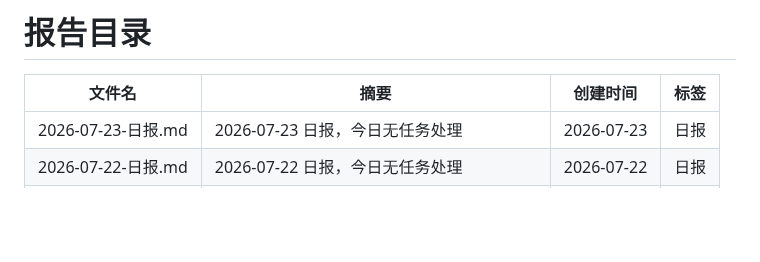
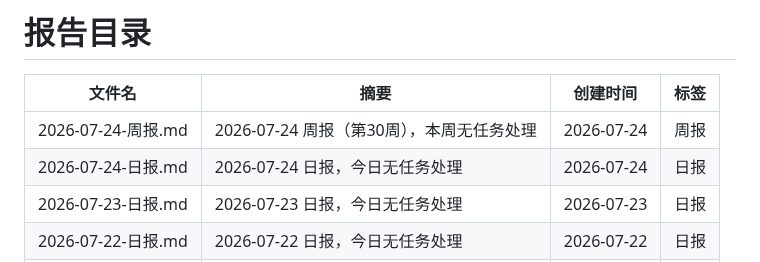
Before and after one commit to walkingjohnny/ai-workbench, a Markdown page: reports/README.md, the part around one of its changes. GitHub-like rendering; blank space fills up the shorter version.

Commit message:
report: 2026-07-24 日报+周报
Co-Authored-By: Claude <noreply@anthropic.com>

```diff
--- a/reports/README.md
+++ b/reports/README.md
@@ -7,6 +7,8 @@ updated: 2026-07-23
 
 | 文件名 | 摘要 | 创建时间 | 标签 |
 |--------|------|----------|------|
+| 2026-07-24-周报.md | 2026-07-24 周报（第30周），本周无任务处理 | 2026-07-24 | 周报 |
+| 2026-07-24-日报.md | 2026-07-24 日报，今日无任务处理 | 2026-07-24 | 日报 |
 | 2026-07-23-日报.md | 2026-07-23 日报，今日无任务处理 | 2026-07-23 | 日报 |
 | 2026-07-22-日报.md | 2026-07-22 日报，今日无任务处理 | 2026-07-22 | 日报 |
 | 2026-07-21-日报.md | 2026-07-21 日报，今日无任务处理 | 2026-07-21 | 日报 |
```
Also changed, not shown: other parts of reports/README.md (+1 -1 lines), reports/2026-07-24-周报.md (added, +17 -0 lines), reports/2026-07-24-日报.md (added, +17 -0 lines).
